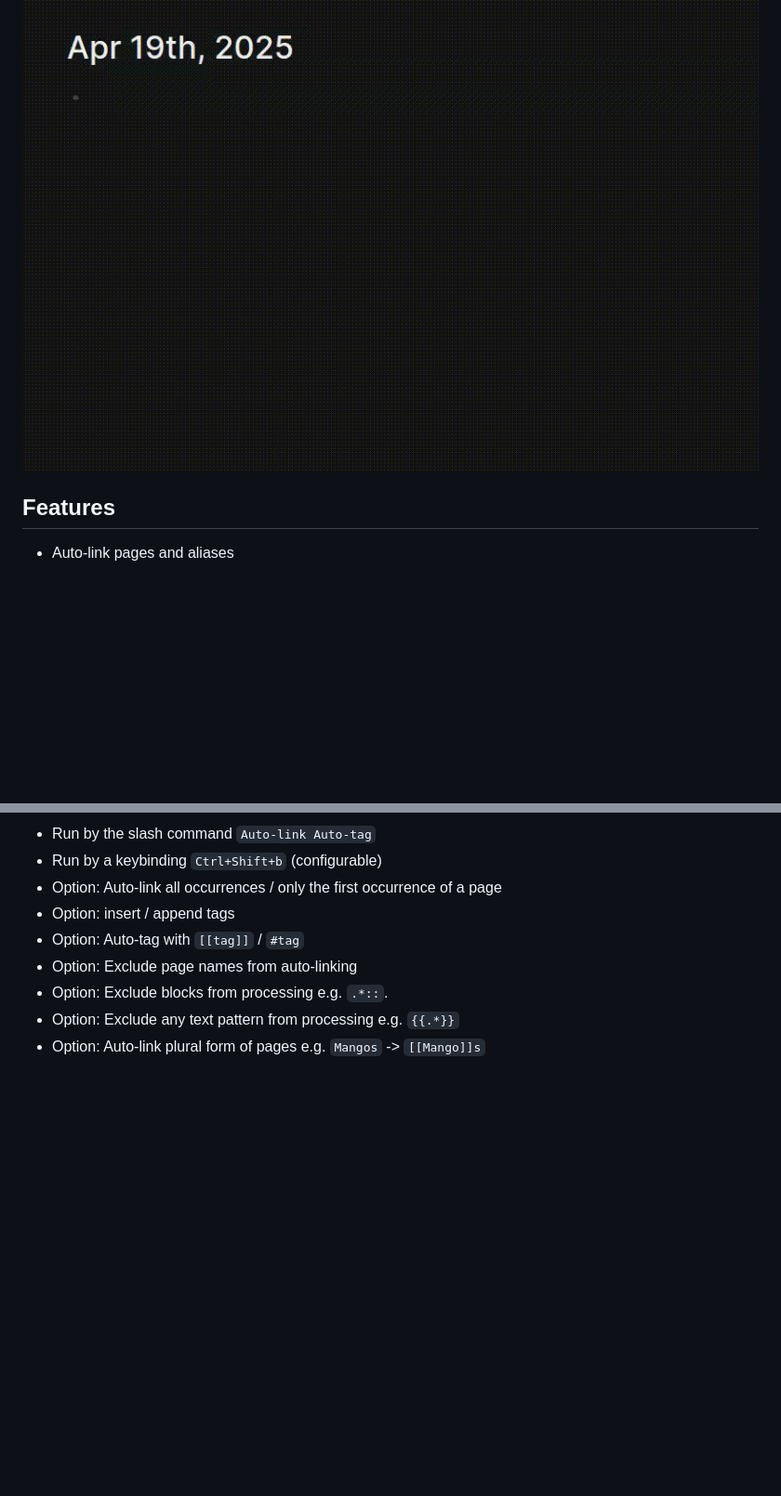
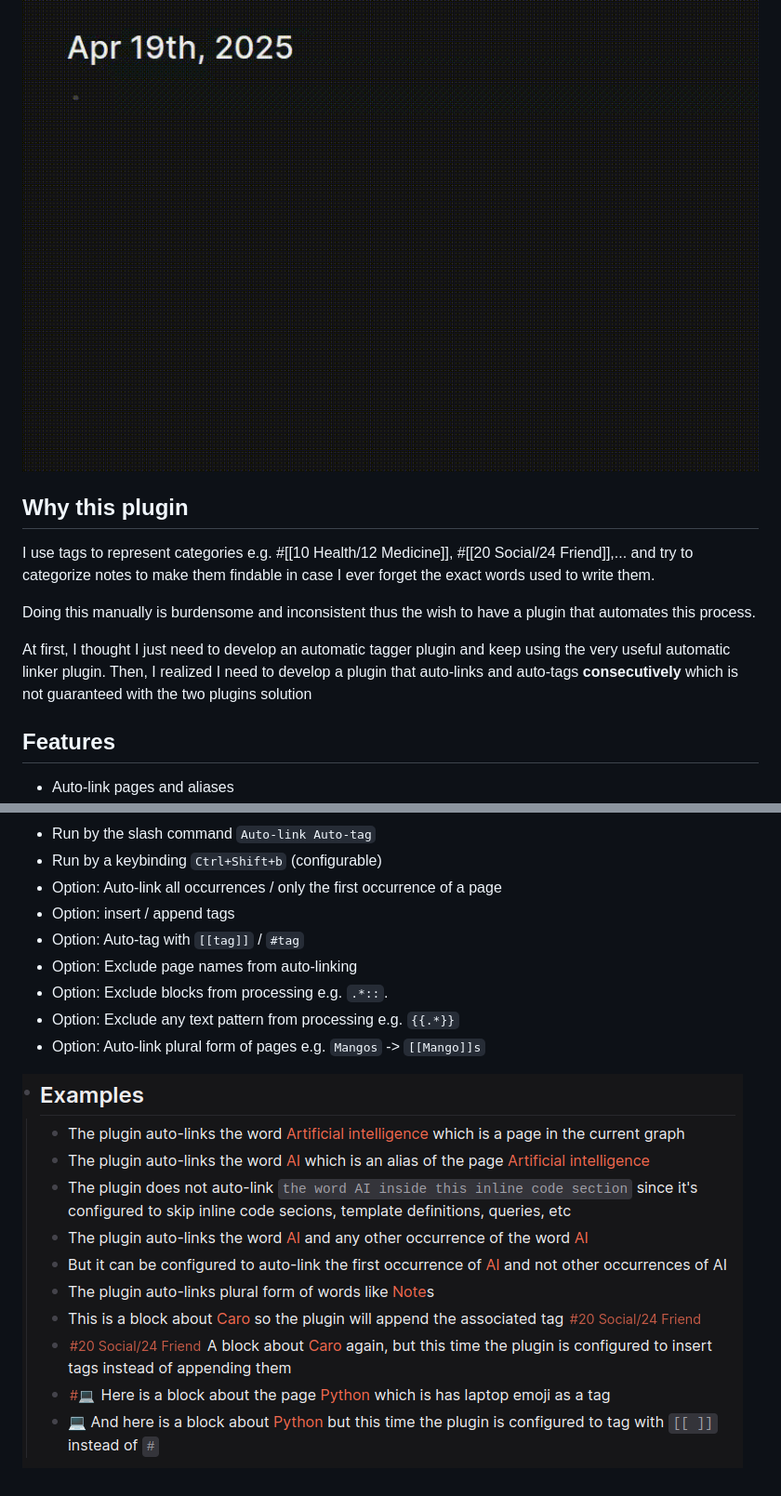
Before and after one commit to braladin/logseq-autolink-autotag, a Markdown page: README.md, 2 parts joined by grey strips. Shown: that part at 93% size. Drawn GitHub-style; pictures changed too: examples.png (added); blank space fills up the shorter version.

Commit message:
docs: update readme add a why this plugin section and examples explaining features

```diff
--- a/README.md
+++ b/README.md
@@ -2,6 +2,13 @@
 A Logseq plugin to auto-link pages in a block and auto-tag the block with the tags of the linked pages.
 
 ![Demo](demo.gif)
+
+## Why this plugin
+I use tags to represent categories e.g. #[[10 Health/12 Medicine]], #[[20 Social/24 Friend]],... and try to categorize notes to make them findable in case I ever forget the exact words used to write them.
+
+Doing this manually is burdensome and inconsistent thus the wish to have a plugin that automates this process.
+
+At first, I thought I just need to develop an automatic tagger plugin and keep using the very useful automatic linker plugin. Then, I realized I need to develop a plugin that auto-links and auto-tags __consecutively__ which is not guaranteed with the two plugins solution
 
 ## Features
 - Auto-link pages and aliases
@@ -16,3 +23,5 @@ A Logseq plugin to auto-link pages in a block and auto-tag the block with the ta
 - Option: Exclude blocks from processing e.g. `.*::`.
 - Option: Exclude any text pattern from processing e.g. `{{.*}}`
 - Option: Auto-link plural form of pages e.g. `Mangos` -> `[[Mango]]s`
+
+![Examples](examples.png)
```
